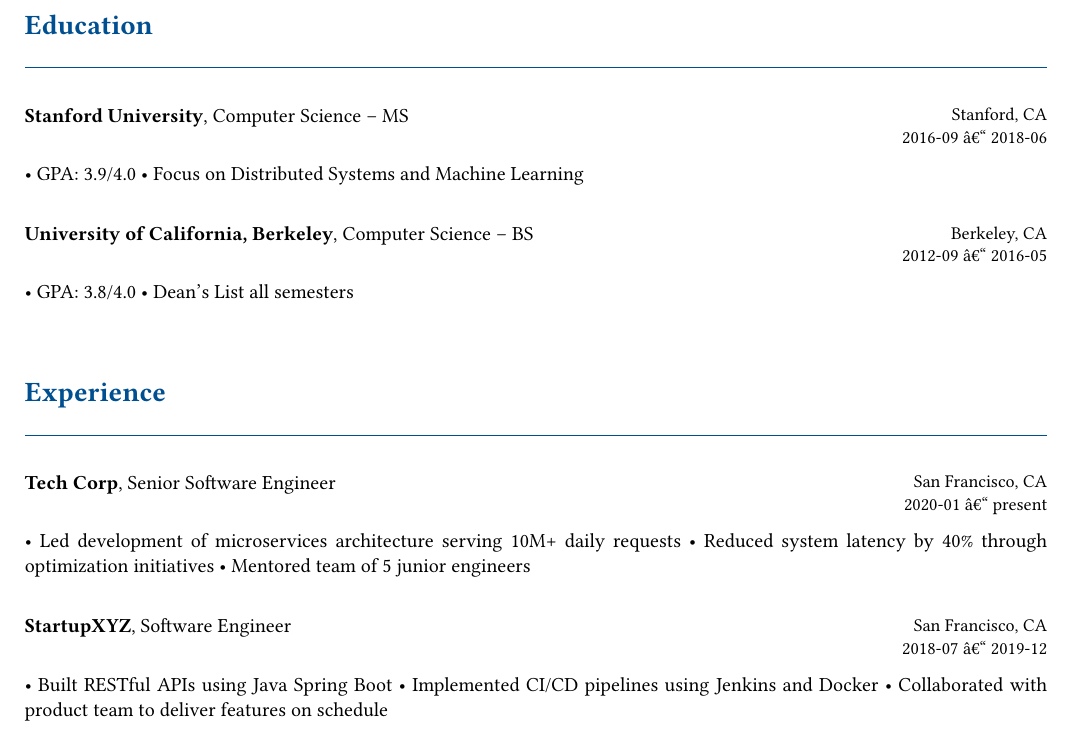
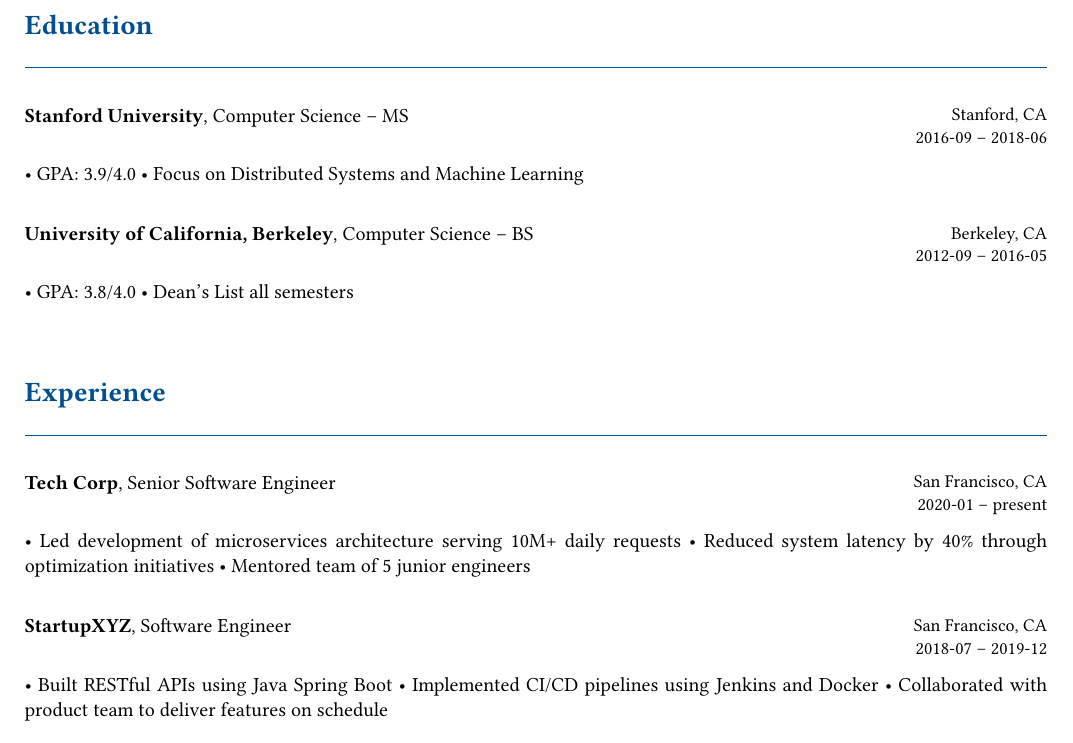
Before and after one commit to imwaqas/typecv, a Typst document (Jane_Smith_CV.typ): part of page 1 of 2, cut so that both start at the same text. Compiled offline with Typst 0.15; a missing font is replaced by an installed copy or a similar font.

Commit message:
Fix: Replace en-dash with double-hyphen to fix encoding issue in date formatting

```diff
--- a/Jane_Smith_CV.typ
+++ b/Jane_Smith_CV.typ
@@ -96,7 +96,7 @@
 #entry-header(
   [*Stanford University*, Computer Science -- MS],
   [Stanford, CA\
-2016-09 â€“ 2018-06],
+2016-09 -- 2018-06],
 )
 #bullet-item[GPA: 3.9/4.0]
 #bullet-item[Focus on Distributed Systems and Machine Learning]
@@ -106,7 +106,7 @@
 #entry-header(
   [*University of California, Berkeley*, Computer Science -- BS],
   [Berkeley, CA\
-2012-09 â€“ 2016-05],
+2012-09 -- 2016-05],
 )
 #bullet-item[GPA: 3.8/4.0]
 #bullet-item[Dean's List all semesters]
@@ -119,7 +119,7 @@
 #entry-header(
   [*Tech Corp*, Senior Software Engineer],
   [San Francisco, CA\
-2020-01 â€“ present],
+2020-01 -- present],
 )
 #bullet-item[Led development of microservices architecture serving 10M+ daily requests]
 #bullet-item[Reduced system latency by 40% through optimization initiatives]
@@ -130,7 +130,7 @@
 #entry-header(
   [*StartupXYZ*, Software Engineer],
   [San Francisco, CA\
-2018-07 â€“ 2019-12],
+2018-07 -- 2019-12],
 )
 #bullet-item[Built RESTful APIs using Java Spring Boot]
 #bullet-item[Implemented CI/CD pipelines using Jenkins and Docker]
```
Also changed, not shown: 2 other files.
